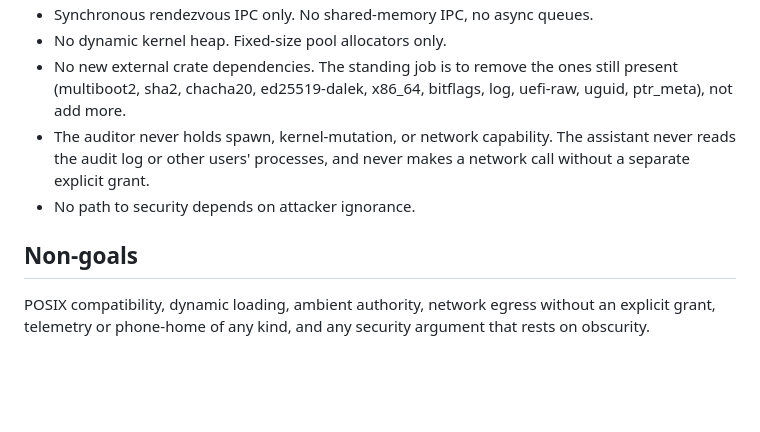
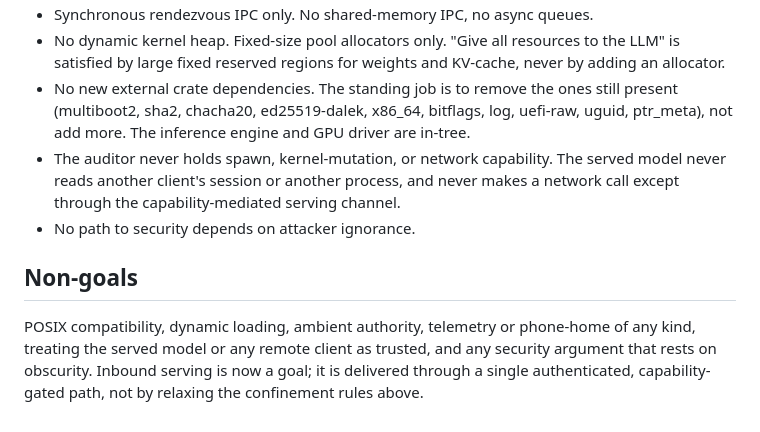
Before and after one commit to jbrahy/BraiNIXOS, a Markdown page: docs/NORTH_STAR.md, the part around one of its changes. Rendered like a GitHub page; blank space fills up the shorter version.

```diff
--- a/docs/NORTH_STAR.md
+++ b/docs/NORTH_STAR.md
@@ -41,9 +45,9 @@ The contract. Each is named, documented, and individually checkable. Verificatio
 - Synchronous rendezvous IPC only. No shared-memory IPC, no async queues.
-- No dynamic kernel heap. Fixed-size pool allocators only.
-- No new external crate dependencies. The standing job is to remove the ones still present (multiboot2, sha2, chacha20, ed25519-dalek, x86_64, bitflags, log, uefi-raw, uguid, ptr_meta), not add more.
-- The auditor never holds spawn, kernel-mutation, or network capability. The assistant never reads the audit log or other users' processes, and never makes a network call without a separate explicit grant.
+- No dynamic kernel heap. Fixed-size pool allocators only. "Give all resources to the LLM" is satisfied by large fixed reserved regions for weights and KV-cache, never by adding an allocator.
+- No new external crate dependencies. The standing job is to remove the ones still present (multiboot2, sha2, chacha20, ed25519-dalek, x86_64, bitflags, log, uefi-raw, uguid, ptr_meta), not add more. The inference engine and GPU driver are in-tree.
+- The auditor never holds spawn, kernel-mutation, or network capability. The served model never reads another client's session or another process, and never makes a network call except through the capability-mediated serving channel.
 - No path to security depends on attacker ignorance.
 
 ## Non-goals
 
-POSIX compatibility, dynamic loading, ambient authority, network egress without an explicit grant, telemetry or phone-home of any kind, and any security argument that rests on obscurity.
+POSIX compatibility, dynamic loading, ambient authority, telemetry or phone-home of any kind, treating the served model or any remote client as trusted, and any security argument that rests on obscurity. Inbound serving is now a goal; it is delivered through a single authenticated, capability-gated path, not by relaxing the confinement rules above.
```
Also changed, not shown: other parts of docs/NORTH_STAR.md (+17 -13 lines), docs/THREAT_MODEL.md (+39 -38 lines).
